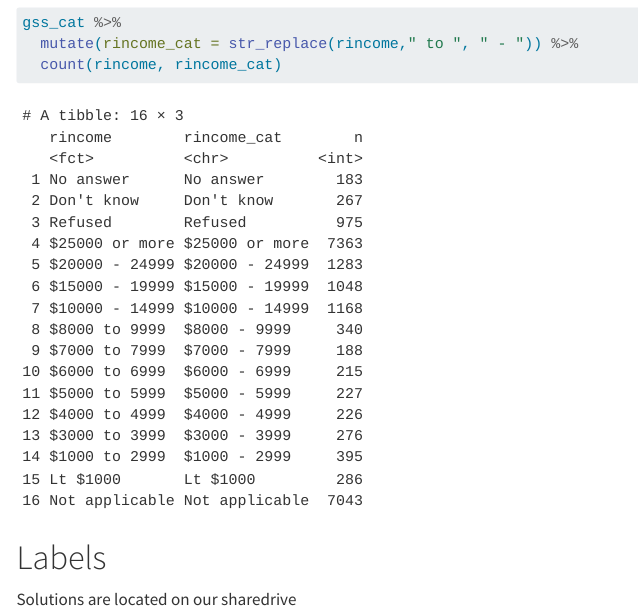
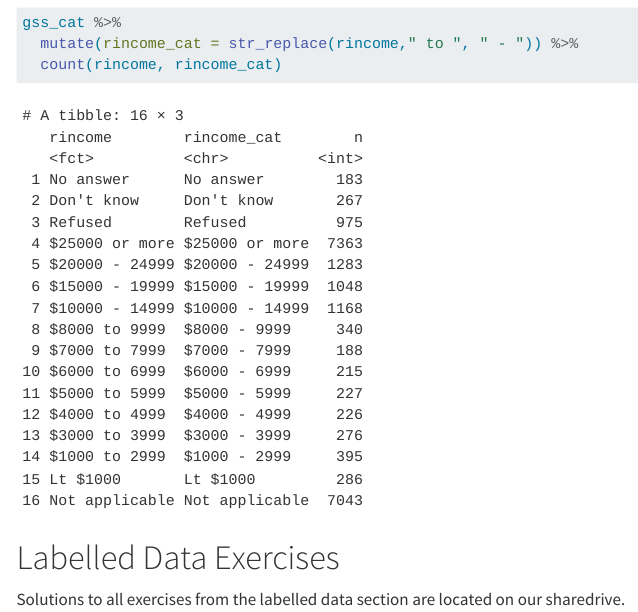
Before and after one commit to rpowell-fmg/daro-training-site, a Quarto document (ExerciseSolutions/Day4_Solutions.qmd): the page in a window 1100 px wide, from 2920 px down. Rendered offline with R 4.5, knitr and Pandoc in place of Quarto, with nearby package versions; menus at the side of the page are left out.

Commit message:
Add Day 4 Solutions

````diff
--- a/ExerciseSolutions/Day4_Solutions.qmd
+++ b/ExerciseSolutions/Day4_Solutions.qmd
@@ -68,6 +68,6 @@ gss_cat %>%
   count(rincome, rincome_cat)
 ```
 
-# Labels
+# Labelled Data Exercises
 
-Solutions are located on our sharedrive
+Solutions to all exercises from the labelled data section are located on our sharedrive.
--- a/_quarto.yml
+++ b/_quarto.yml
@@ -46,6 +46,7 @@ website:
           - href: ExerciseSolutions/Day1_Solutions.qmd
           - href: ExerciseSolutions/Day2_Solutions.qmd
           - href: ExerciseSolutions/Day3_Solutions.qmd
+          - href: ExerciseSolutions/Day4_Solutions.qmd
 
 
   page-footer:
````
Also changed, not shown: docs/search.json, 17 other files.
